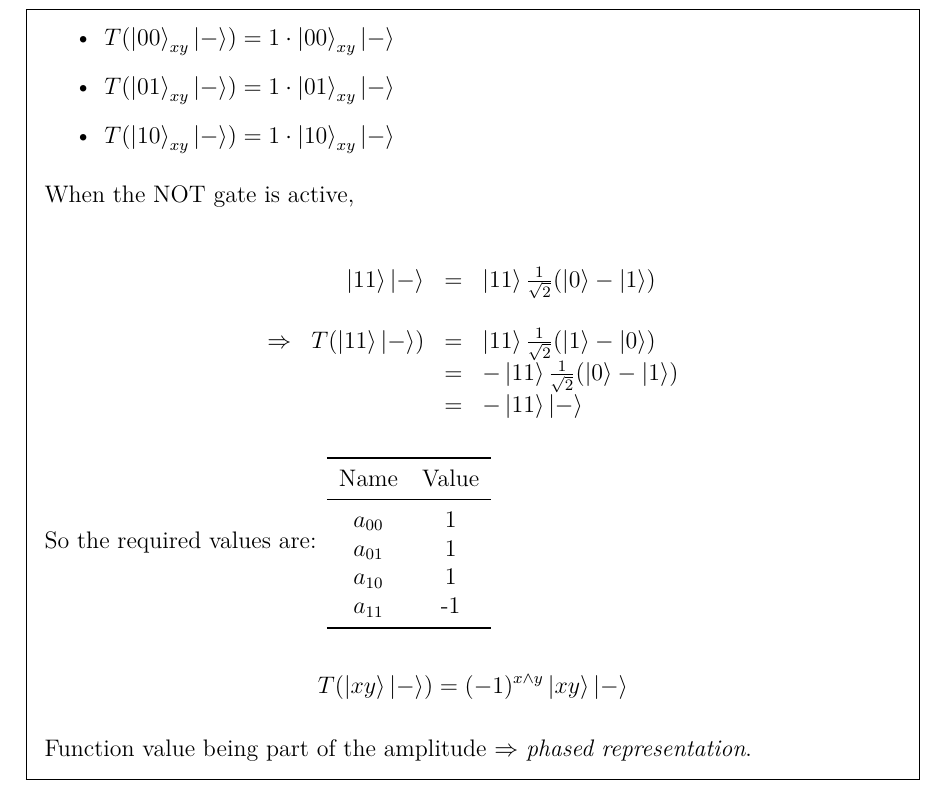
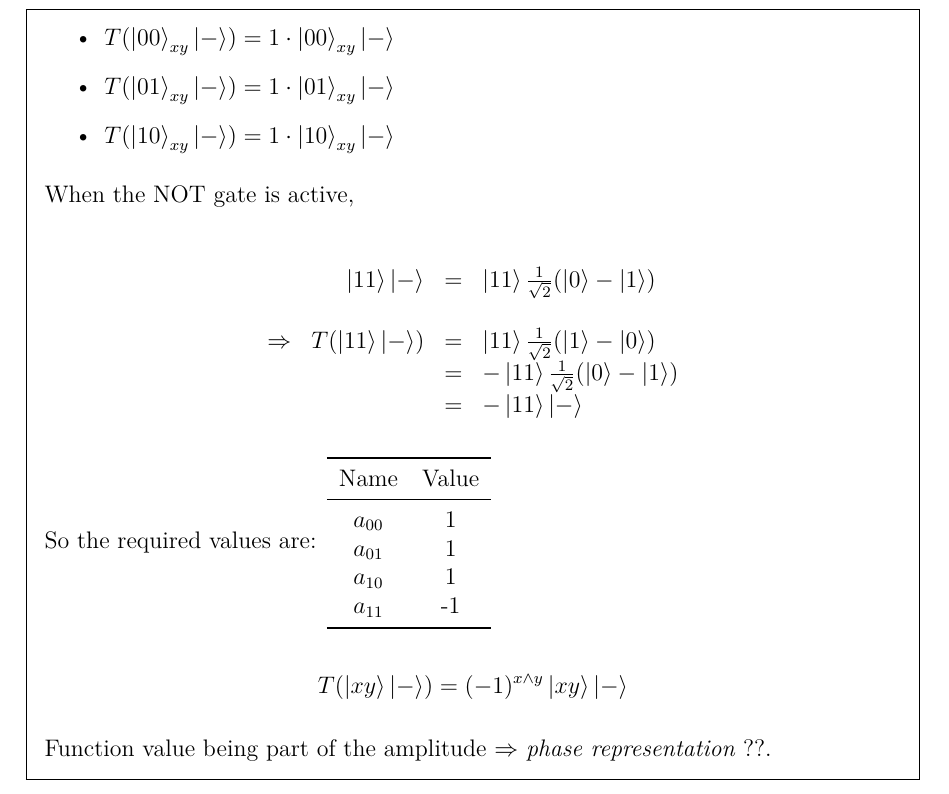
Before and after one commit to ju-sh/acm-quantum-ss, a LaTeX problem sheet (quiz/q5.tex): part of page 2 of 2, cut so that both start at the same text. Compiled offline with XeLaTeX; TikZ figures are drawn from their code, not taken from saved files.

Commit message:
[quiz] indicate possible mistake in q5 answer

```diff
--- a/quiz/q5.tex
+++ b/quiz/q5.tex
@@ -88,7 +88,8 @@ $a_{11}$ & -1 \\
   T(\ket{xy}\ket{-}) = (-1)^{x \land y} \ket{xy}\ket{-}
 \end{mathpar}
 
-Function value being part of the amplitude $\Rightarrow$ \emph{phased representation}.
+Function value being part of the amplitude $\Rightarrow$ \emph{phase
+  representation} ??.
 
 \end{solution}
 
```
